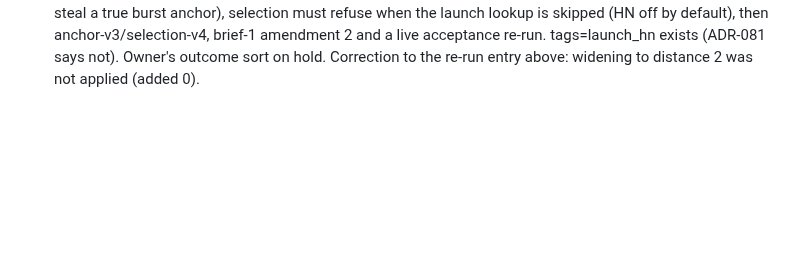
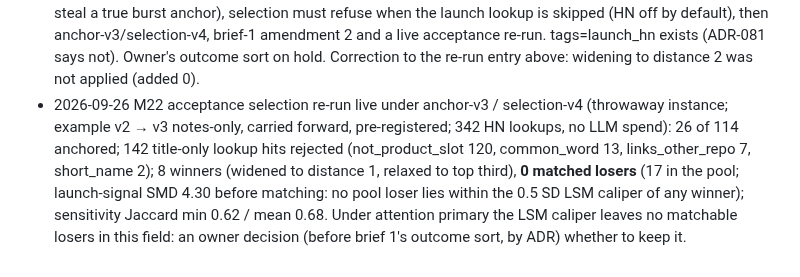
Before and after one commit to suchipizza/pigtail, a Markdown page: ops/RUNLOG.md, the part around the change. Rendered like a GitHub page; blank space fills up the shorter version.

Commit message:
docs(ops): M22 acceptance selection re-run under selection-v4 logged
Co-Authored-By: Claude Opus 5.5 <noreply@anthropic.com>

```diff
--- a/ops/RUNLOG.md
+++ b/ops/RUNLOG.md
@@ -65,3 +65,4 @@ One entry per session: date · session id · tasks · outcomes · cost · next.
 - 2026-09-26 verifier M22 round 3 @3c94033: FAIL. Checks green (ruff, mypy, 769 passed/5 skipped DB+S3, UI 25, scan, CI); round-2 fixes 1, 2, 4, ADR-079 and ADR-080 reproduced OK. Required: launch anchors use only Show HN posts discovery recorded (§2.1; acceptance run: discovery found 13 of 19 in-window launches, 5 no-anchor repos had one → 24 observed ≥ 20), same-day launch loses to a day-precision burst, anchor rule not in the pre-registered hash; re-run the acceptance selection live. Owner's outcome sort on hold until then, plus a pre-registration amendment (new hashes, H1 anchor confound). Correction to the acceptance-run entry above: the discovery checkpoint and one relevance reason in the DB hold brief keyword/exclude text (private DB, allowed by ADR-076; "no brief text" referred to named projects and free-text fields).
 - 2026-09-26 M22 acceptance selection re-run live after round-3 fixes (throwaway instance; example v1 → v2 notes-only, carried forward, pre-registered v2; HN lookups live, no LLM spend): selection-v3, 33 of 114 anchored (was 20), 9 winners (after widening to distance 2 and relaxing to top third), 1 matched loser (18 in the pool; winners' launch-signal SMD 4.04 before matching, so few losers within the caliper), 0 headline pairs (the one pair excluded on language and age), sensitivity: Jaccard min 0.64 / mean 0.71, 3 definition-sensitive. Recompute from stored data: same result and inputs hash. No HN raw page kept. Brief 1 v6: amendment 1 written (new selection hash, H1 restricted to launch-anchored pairs), to be recorded before its outcome sort.
 - 2026-09-26 verifier M22 round 4 @7d8855f: FAIL. Checks green (ruff, mypy, 793 passed/5 skipped DB+S3, UI 25, scan, CI). Day-precision anchor rule, anchor-v2 in the hash, lookup storage (no author/title, raw dropped) and amendment-1 hashes reproduced OK; 1 matched loser is the LSM caliper under attention primary (15/18 pool losers outside it), not a pool bug. Required: title matching not conservative (acceptance run: at least 7 of 10 title anchors are other posts, e.g. "Visual Studio Code"→studio, "Launch HN: Poly", "just TOML"; can steal a true burst anchor), selection must refuse when the launch lookup is skipped (HN off by default), then anchor-v3/selection-v4, brief-1 amendment 2 and a live acceptance re-run. tags=launch_hn exists (ADR-081 says not). Owner's outcome sort on hold. Correction to the re-run entry above: widening to distance 2 was not applied (added 0).
+- 2026-09-26 M22 acceptance selection re-run live under anchor-v3 / selection-v4 (throwaway instance; example v2 → v3 notes-only, carried forward, pre-registered; 342 HN lookups, no LLM spend): 26 of 114 anchored; 142 title-only lookup hits rejected (not_product_slot 120, common_word 13, links_other_repo 7, short_name 2); 8 winners (widened to distance 1, relaxed to top third), **0 matched losers** (17 in the pool; launch-signal SMD 4.30 before matching: no pool loser lies within the 0.5 SD LSM caliper of any winner); sensitivity Jaccard min 0.62 / mean 0.68. Under attention primary the LSM caliper leaves no matchable losers in this field: an owner decision (before brief 1's outcome sort, by ADR) whether to keep it.
```
